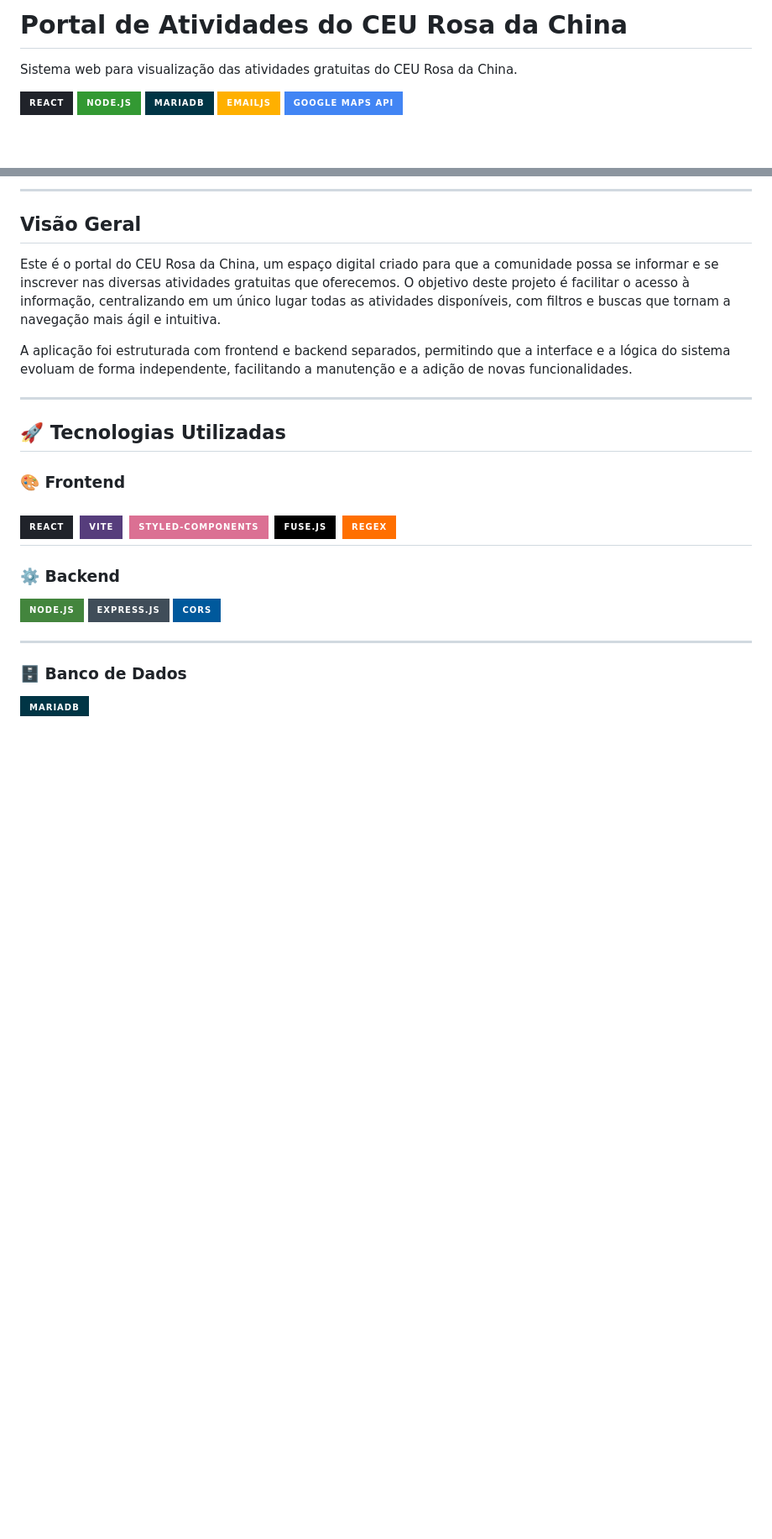
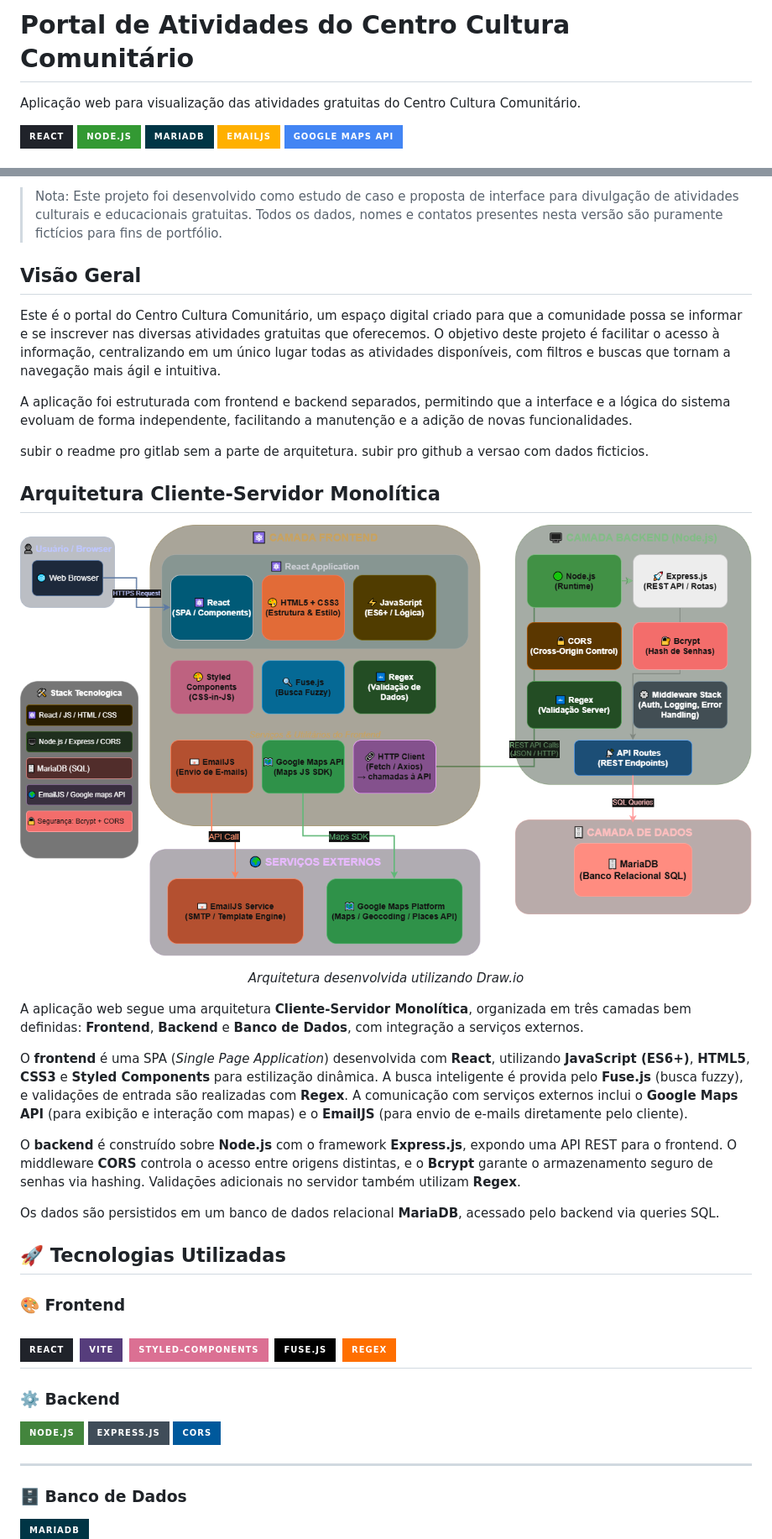
Before and after one commit to lohan-ribeiro/Portal-de-Atividades-do-Centro-Cultura-Comunitario, a Markdown page: README.md, 2 parts joined by grey strips. Shown at 84% size. Drawn GitHub-style; pictures changed too: docs/web-app-architecture_theme_black.drawio.png (added); badges without logos; blank space fills up the shorter version.

Commit message:
docs: atualizar o README e adicionar documentação do projeto

```diff
--- a/README.md
+++ b/README.md
@@ -1,7 +1,7 @@
 
-# Portal de Atividades do CEU Rosa da China
+# Portal de Atividades do Centro Cultura Comunitário
 
-Sistema web para visualização das atividades gratuitas do CEU Rosa da China.
+Aplicação web para visualização das atividades gratuitas do Centro Cultura Comunitário.
 
 ![React](https://img.shields.io/badge/React-20232A?style=for-the-badge&logo=react&logoColor=61DAFB)
 ![Node.js](https://img.shields.io/badge/Node.js-339933?style=for-the-badge&logo=nodedotjs&logoColor=white)
@@ -11,13 +12,30 @@ Sistema web para visualização das atividades gratuitas do CEU Rosa da China.
 
----
+>Nota: Este projeto foi desenvolvido como estudo de caso e proposta de interface para divulgação de atividades culturais e educacionais gratuitas. Todos os dados, nomes e contatos presentes nesta versão são puramente fictícios para fins de portfólio.
 
 ## Visão Geral
 
-Este é o portal do CEU Rosa da China, um espaço digital criado para que a comunidade possa se informar e se inscrever nas diversas atividades gratuitas que oferecemos. O objetivo deste projeto é facilitar o acesso à informação, centralizando em um único lugar todas as atividades disponíveis, com filtros e buscas que tornam a navegação mais ágil e intuitiva.
+Este é o portal do Centro Cultura Comunitário, um espaço digital criado para que a comunidade possa se informar e se inscrever nas diversas atividades gratuitas que oferecemos. O objetivo deste projeto é facilitar o acesso à informação, centralizando em um único lugar todas as atividades disponíveis, com filtros e buscas que tornam a navegação mais ágil e intuitiva.
 
 A aplicação foi estruturada com frontend e backend separados, permitindo que a interface e a lógica do sistema evoluam de forma independente, facilitando a manutenção e a adição de novas funcionalidades.
 
----
+subir o readme pro gitlab sem a parte de arquitetura.
+subir pro github a versao com dados ficticios.
+
+## Arquitetura Cliente-Servidor Monolítica
+
+![Arquitetura do Projeto](docs/web-app-architecture_theme_black.drawio.png)
+
+<p align="center">
+    <em>Arquitetura desenvolvida utilizando Draw.io</em>
+</p>
+
+A aplicação web segue uma arquitetura **Cliente-Servidor Monolítica**, organizada em três camadas bem definidas: **Frontend**, **Backend** e **Banco de Dados**, com integração a serviços externos.
+
+O **frontend** é uma SPA (*Single Page Application*) desenvolvida com **React**, utilizando **JavaScript (ES6+)**, **HTML5**, **CSS3** e **Styled Components** para estilização dinâmica. A busca inteligente é provida pelo **Fuse.js** (busca fuzzy), e validações de entrada são realizadas com **Regex**. A comunicação com serviços externos inclui o **Google Maps API** (para exibição e interação com mapas) e o **EmailJS** (para envio de e-mails diretamente pelo cliente).
+
+O **backend** é construído sobre **Node.js** com o framework **Express.js**, expondo uma API REST para o frontend. O middleware **CORS** controla o acesso entre origens distintas, e o **Bcrypt** garante o armazenamento seguro de senhas via hashing. Validações adicionais no servidor também utilizam **Regex**.
+
+Os dados são persistidos em um banco de dados relacional **MariaDB**, acessado pelo backend via queries SQL.
 
 ## 🚀 Tecnologias Utilizadas
 
```
Also changed, not shown: other parts of README.md (+88 -70 lines), docs/web-app-architecture_theme_white.drawio.png (added), 2 other files.
